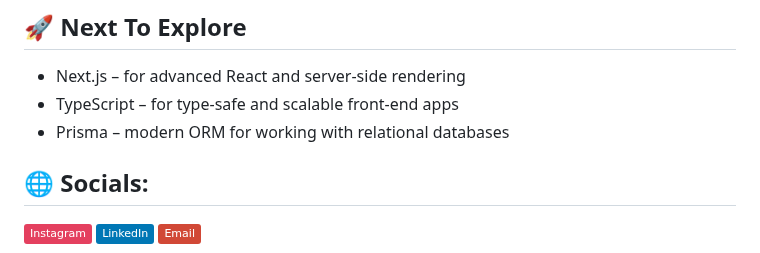
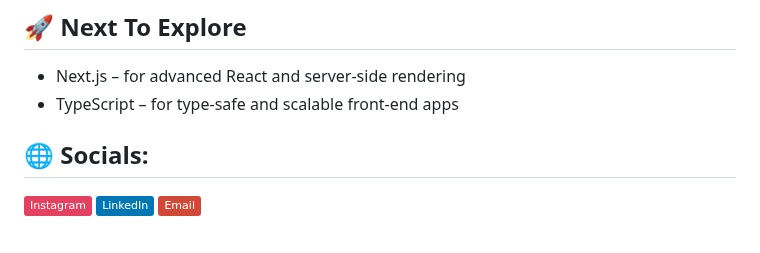
Before and after one commit to Mufacoderz/Mufacoderz, a Markdown page: README.md, the part around the change. GitHub-like rendering; badges without logos.

```diff
--- a/README.md
+++ b/README.md
@@ -16,7 +16,6 @@ Welcome to my GitHub profile! I am an Information Systems student passionate abo
 ## 🚀 Next To Explore
 - Next.js – for advanced React and server-side rendering
 - TypeScript – for type-safe and scalable front-end apps
-- Prisma – modern ORM for working with relational databases
 
 
 ## 🌐 Socials:
```
